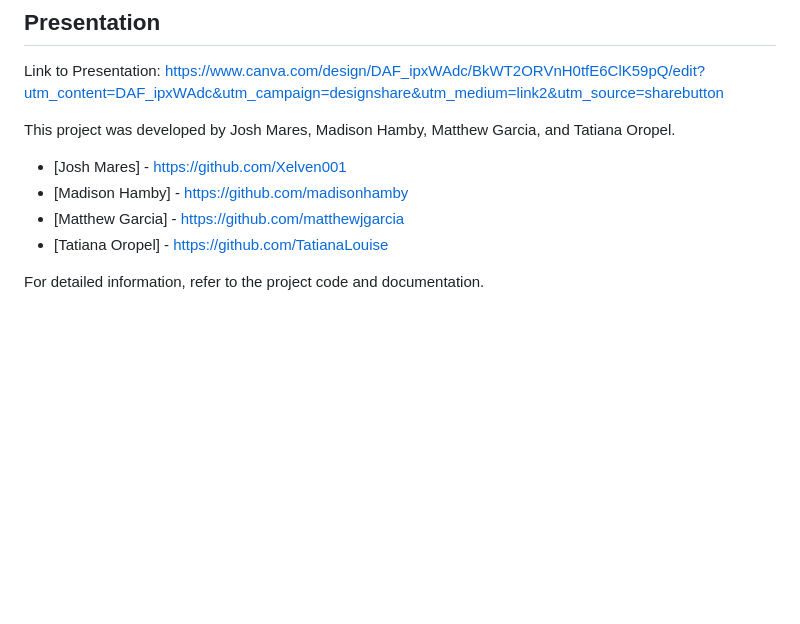
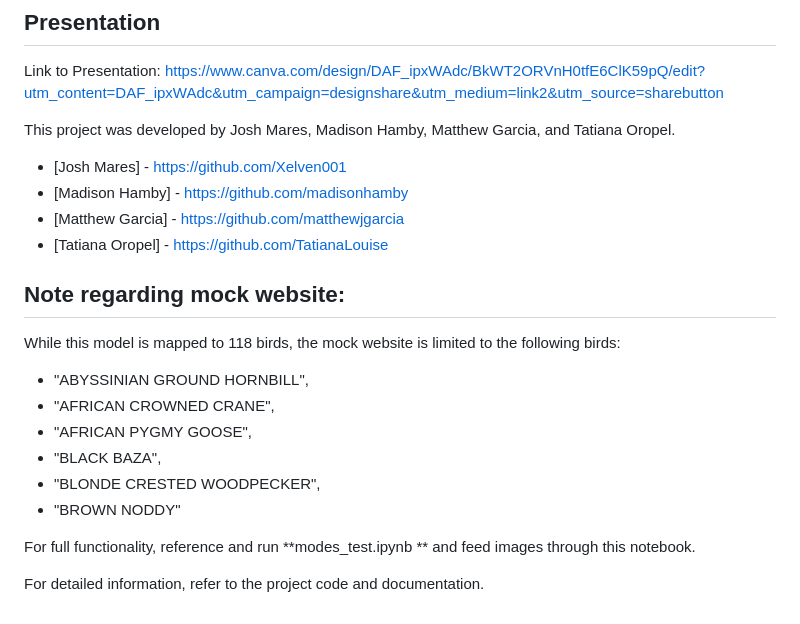
Before and after one commit to TatianaLouise/Bird-Classification, a Markdown page: README.md, the part around the change. Drawn GitHub-style; blank space fills up the shorter version.

```diff
--- a/README.md
+++ b/README.md
@@ -53,4 +53,17 @@ This project was developed by Josh Mares, Madison Hamby, Matthew Garcia, and Tat
 - [Matthew Garcia] - https://github.com/matthewjgarcia
 - [Tatiana Oropel] - https://github.com/TatianaLouise
 
+## Note regarding mock website:
+
+While this model is mapped to 118 birds, the mock website is limited to the following birds:
+
+- "ABYSSINIAN GROUND HORNBILL",
+- "AFRICAN CROWNED CRANE",
+- "AFRICAN PYGMY GOOSE",
+- "BLACK BAZA",
+- "BLONDE CRESTED WOODPECKER",
+- "BROWN NODDY"
+
+For full functionality, reference and run **modes_test.ipynb ** and feed images through this notebook.
+
 For detailed information, refer to the project code and documentation.
```
